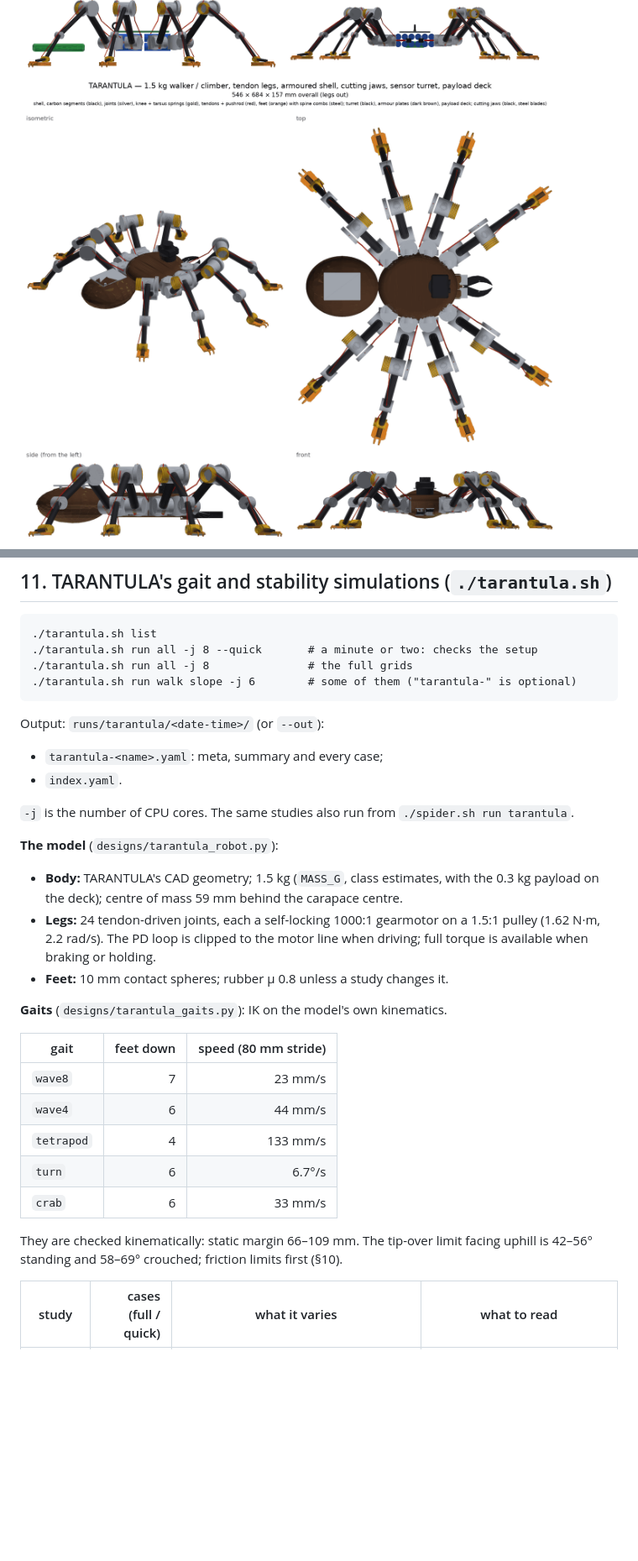
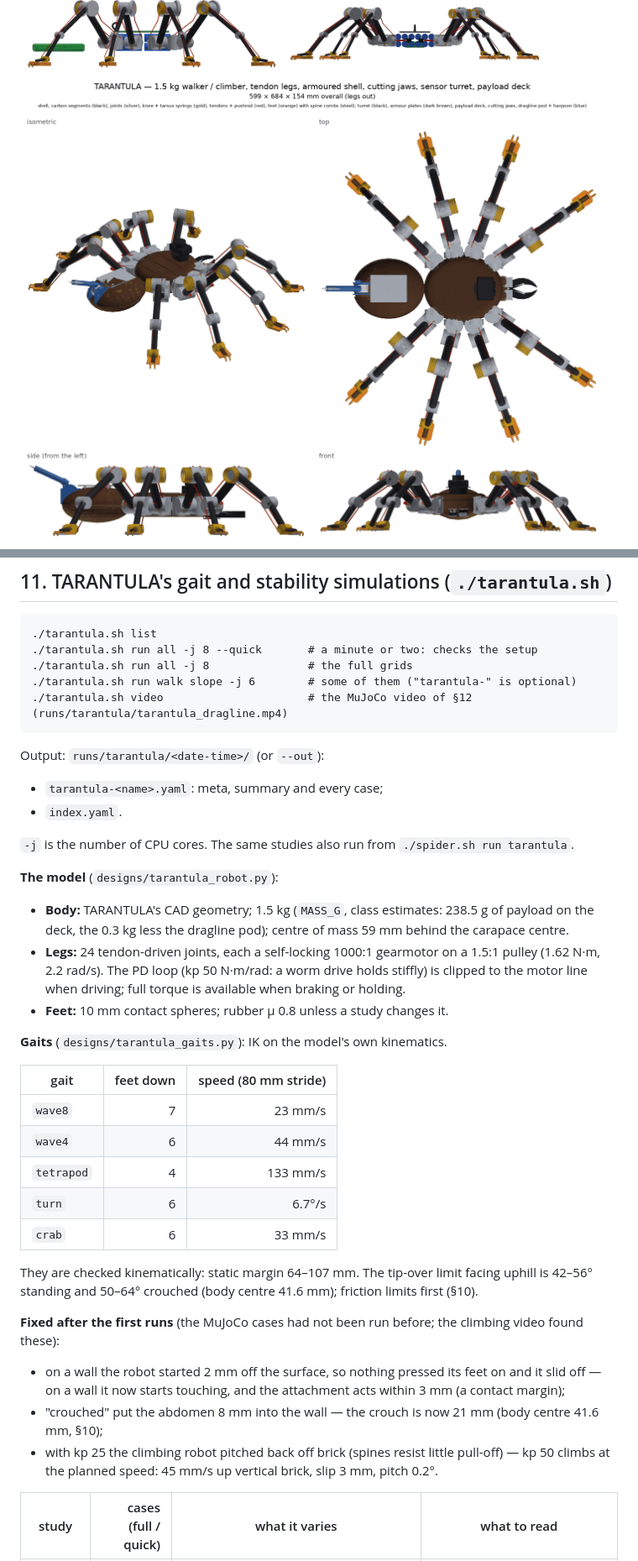
Before and after one commit to technolog-spectrumai/vegeta, a Markdown page: docs/spiders.md, 2 parts joined by grey strips. Shown at 84% size. GitHub-like rendering; pictures changed too: docs/spiders/tarantula_views.png; blank space fills up the shorter version.

````diff
--- a/docs/spiders.md
+++ b/docs/spiders.md
@@ -519,6 +530,7 @@ descends tail first, like ARACHNE.
 ./tarantula.sh run all -j 8 --quick       # a minute or two: checks the setup
 ./tarantula.sh run all -j 8               # the full grids
 ./tarantula.sh run walk slope -j 6        # some of them ("tarantula-" is optional)
+./tarantula.sh video                      # the MuJoCo video of §12 (runs/tarantula/tarantula_dragline.mp4)
 ```
 
 Output: `runs/tarantula/<date-time>/` (or `--out`):
@@ -528,10 +540,11 @@ Output: `runs/tarantula/<date-time>/` (or `--out`):
 `-j` is the number of CPU cores. The same studies also run from `./spider.sh run tarantula`.
 
 **The model** (`designs/tarantula_robot.py`):
-* **Body:** TARANTULA's CAD geometry; 1.5 kg (`MASS_G`, class estimates, with the 0.3 kg payload on the deck); centre
-  of mass 59 mm behind the carapace centre.
+* **Body:** TARANTULA's CAD geometry; 1.5 kg (`MASS_G`, class estimates: 238.5 g of payload on the deck, the 0.3 kg
+  less the dragline pod); centre of mass 59 mm behind the carapace centre.
 * **Legs:** 24 tendon-driven joints, each a self-locking 1000:1 gearmotor on a 1.5:1 pulley (1.62 N·m, 2.2 rad/s).
-  The PD loop is clipped to the motor line when driving; full torque is available when braking or holding.
+  The PD loop (kp 50 N·m/rad: a worm drive holds stiffly) is clipped to the motor line when driving; full torque is
+  available when braking or holding.
 * **Feet:** 10 mm contact spheres; rubber μ 0.8 unless a study changes it.
 
 **Gaits** (`designs/tarantula_gaits.py`): IK on the model's own kinematics.
@@ -544,8 +557,15 @@ Output: `runs/tarantula/<date-time>/` (or `--out`):
 | `turn` | 6 | 6.7°/s |
 | `crab` | 6 | 33 mm/s |
 
-They are checked kinematically: static margin 66–109 mm. The tip-over limit facing uphill is 42–56° standing and
-58–69° crouched; friction limits first (§10).
+They are checked kinematically: static margin 64–107 mm. The tip-over limit facing uphill is 42–56° standing and
+50–64° crouched (body centre 41.6 mm); friction limits first (§10).
+
+**Fixed after the first runs** (the MuJoCo cases had not been run before; the climbing video found these):
+* on a wall the robot started 2 mm off the surface, so nothing pressed its feet on and it slid off — on a wall it now
+  starts touching, and the attachment acts within 3 mm (a contact margin);
+* "crouched" put the abdomen 8 mm into the wall — the crouch is now 21 mm (body centre 41.6 mm, §10);
+* with kp 25 the climbing robot pitched back off brick (spines resist little pull-off) — kp 50 climbs at the planned
+  speed: 45 mm/s up vertical brick, slip 3 mm, pitch 0.2°.
 
 | study | cases (full / quick) | what it varies | what to read |
 |---|---:|---|---|
````
Also changed, not shown: other parts of docs/spiders.md (+79 -13 lines), docs/spiders/tarantula_dragline.png (added), 15 other files.
